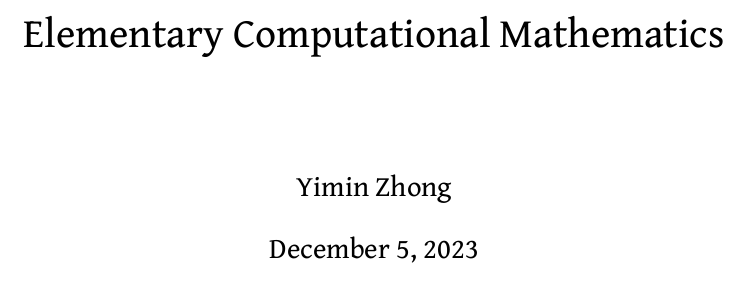
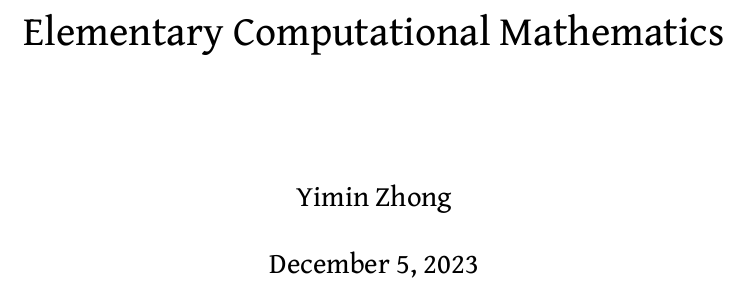
Before and after one commit to lowrank/Elementary-Computational-Mathematics, a LaTeX thesis (main.tex): part of page 1 of 102 before the commit and part of page 1 of 114 after it, cut so that both start at the same text. Compiled offline with XeLaTeX.

Commit message:
Updates from Overleaf

```diff
--- a/main.tex
+++ b/main.tex
@@ -1,6 +1,6 @@
 %%%%%%%%%%%%%%%%%%%%%%%%%%%%%%%%%%%%%%%%%%%%%%%%%
 %%%%%%%%% ARTICLE TEMPLATE LATEX %%%%%%%%%%%%%%%%
-\documentclass[12pt,a4paper,final]{book}
+\documentclass[12pt,letterpaper,final]{book}
 %%%%%%%%%%%%%%%%%%%%%%%%%%%%%%%%%%%%%%%%%%%%%%%%%
 %%%%%%%%%%%%%%%%%%%%%%%%%%%%%%%%%%%%%%%%%%%%%%%%%
 \usepackage{fontspec}
@@ -262,7 +262,7 @@ plainpages=false,pdfpagelabels]{hyperref}
 % cm - centimeters
 % letter paper: 8.5 inch x 11.0 inch
 \setlength\textwidth{39pc}
-\setlength\textheight{54pc}
+\setlength\textheight{48pc}
 \setlength\hoffset{0pc}
 \setlength\voffset{0pc}
 \setlength\topmargin{0pt}
@@ -270,12 +270,13 @@ plainpages=false,pdfpagelabels]{hyperref}
 \setlength\headsep{50pt}
 \setlength\oddsidemargin{0in}
 \setlength\evensidemargin{0in}
+
 %\addtolength\oddsidemargin{-1.2cm}
 %\addtolength\evensidemargin{-1.2cm}
 %\addtolength\topmargin{-1.5cm}
 
-%\setlength{\parindent}{0mm}
-%\setlength{\parskip}{1mm}
+\setlength{\parindent}{0mm}
+\setlength{\parskip}{1mm}
 
 \newenvironment{keywords}
 {\noindent{\bf Key words.}\small}{\par\vspace{1ex}}
```
